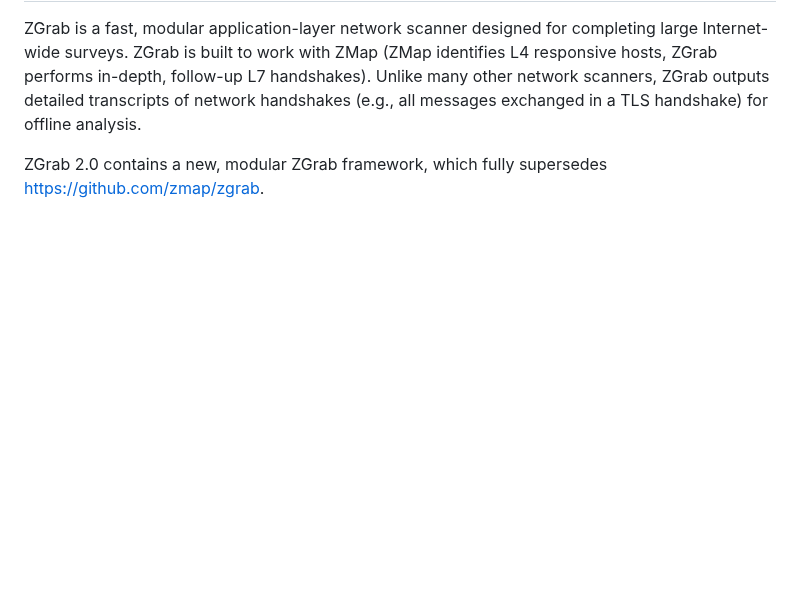
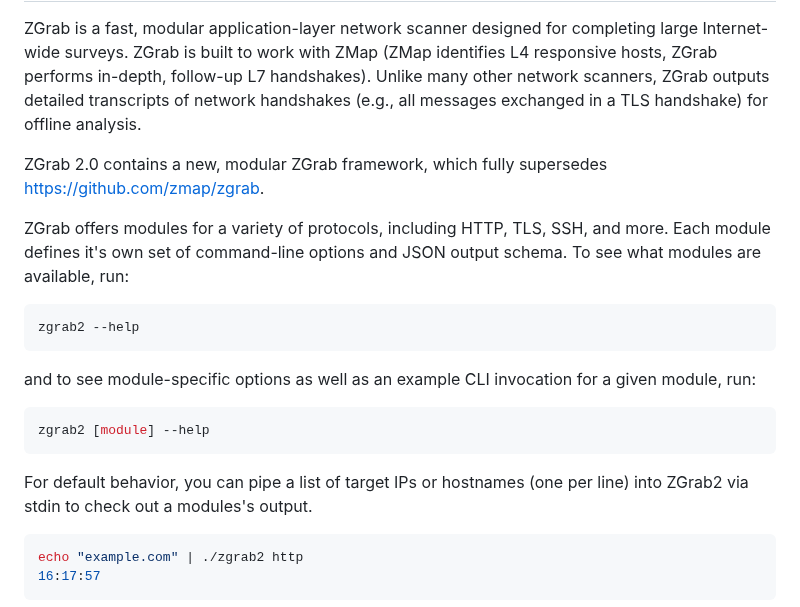
Before and after one commit to zmap/zgrab2, a Markdown page: README.md, the part around one of its changes. Drawn GitHub-style; blank space fills up the shorter version.

Commit message:
add a bit of details on usage and ethics at the top of the README

````diff
--- a/README.md
+++ b/README.md
@@ -4,3 +4,19 @@ ZGrab 2.0
 ZGrab is a fast, modular application-layer network scanner designed for completing large Internet-wide surveys. ZGrab is built to work with ZMap (ZMap identifies L4 responsive hosts, ZGrab performs in-depth, follow-up L7 handshakes). Unlike many other network scanners, ZGrab outputs detailed transcripts of network handshakes (e.g., all messages exchanged in a TLS handshake) for offline analysis.
 
 ZGrab 2.0 contains a new, modular ZGrab framework, which fully supersedes https://github.com/zmap/zgrab.
+
+ZGrab offers modules for a variety of protocols, including HTTP, TLS, SSH, and more. Each module defines it's own set of command-line options and JSON output schema.
+To see what modules are available, run:
+```json
+zgrab2 --help
+```
+and to see module-specific options as well as an example CLI invocation for a given module, run:
+```json
+zgrab2 [module] --help
+```
+
+For default behavior, you can pipe a list of target IPs or hostnames (one per line) into ZGrab2 via stdin to check out a modules's output.
+```shell
+echo "example.com" | ./zgrab2 http                                                                                                                                                                                                                                                                                                         16:17:57
+```
+
````
Also changed, not shown: other parts of README.md (+13 -0 lines).
